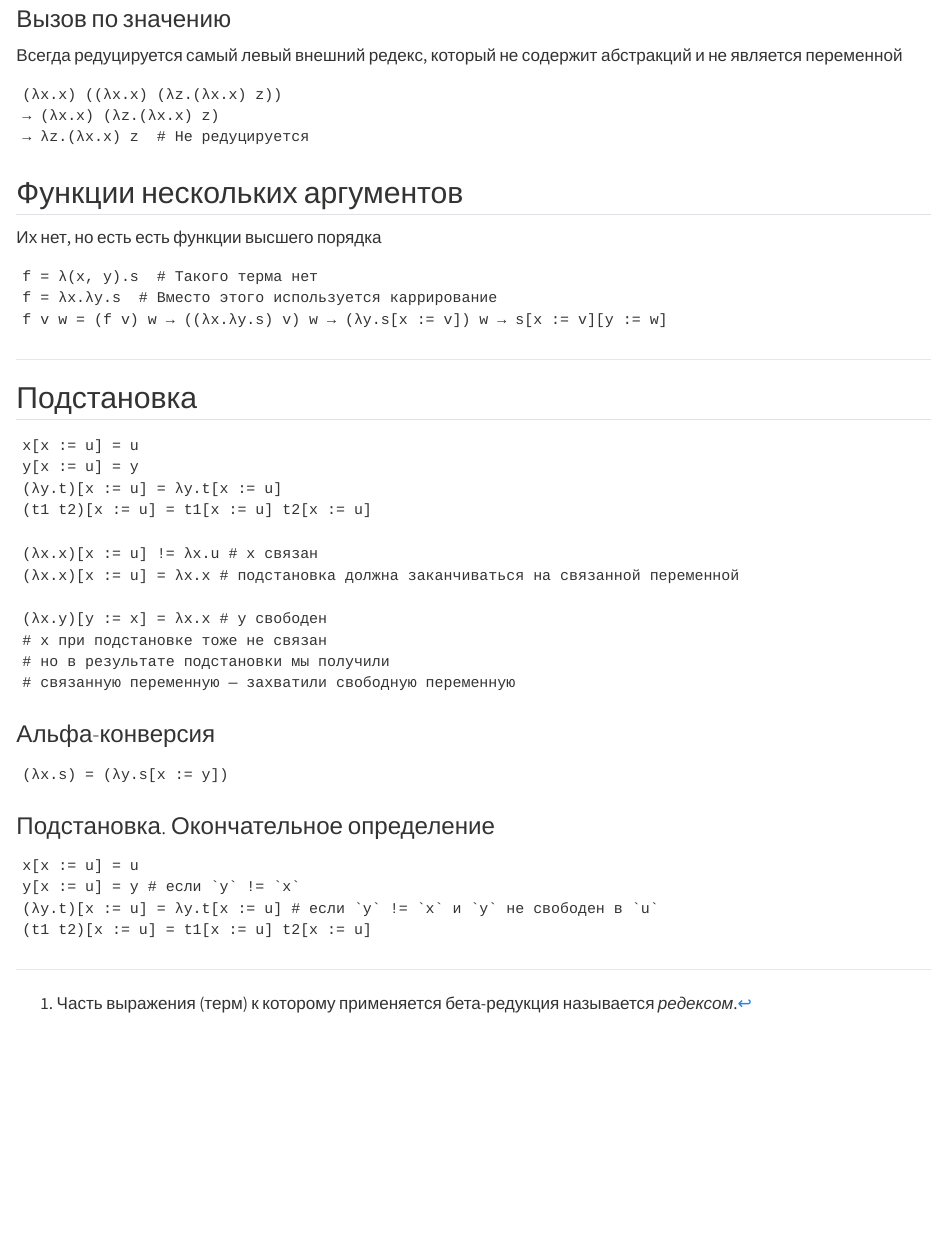
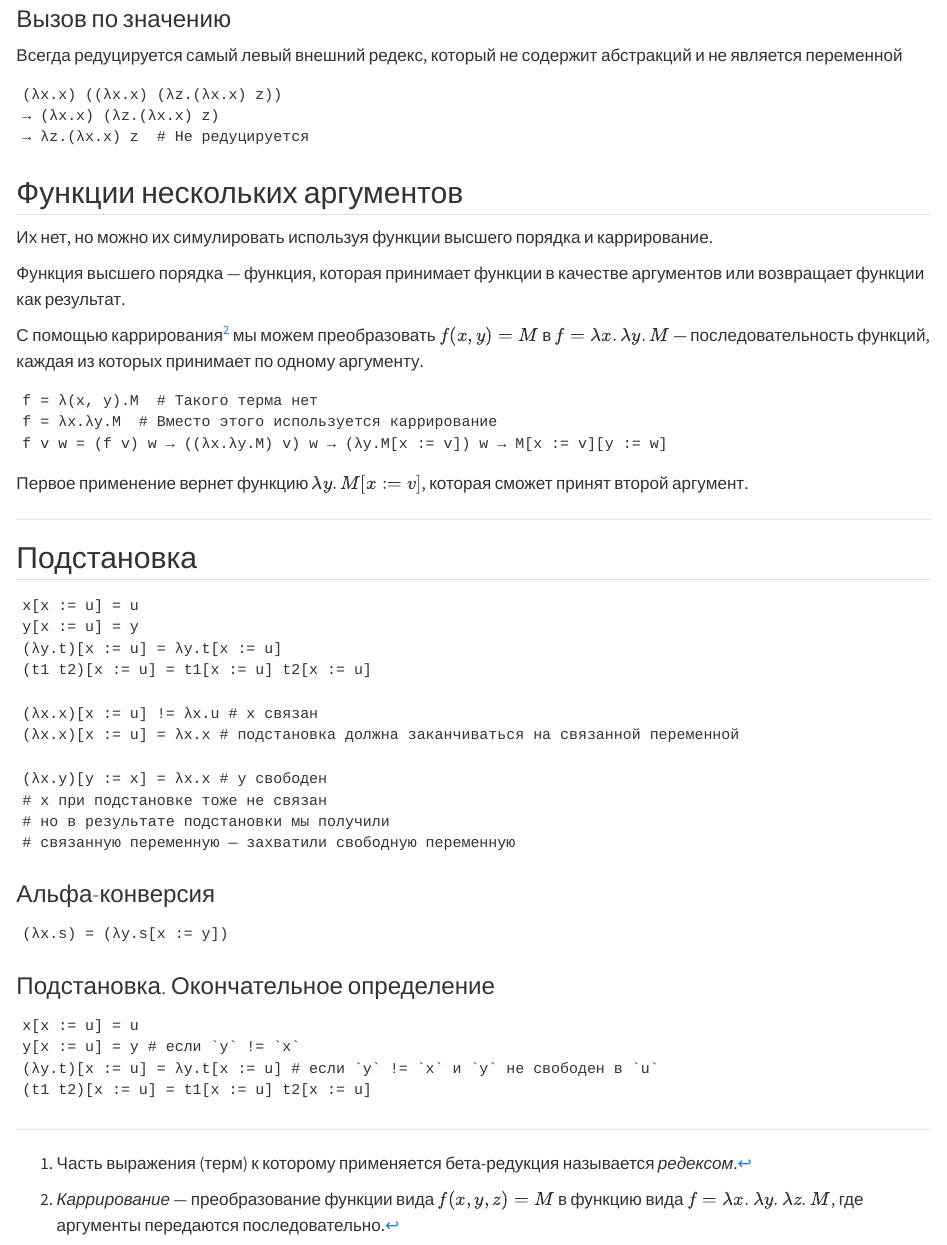
Before and after one commit to Fel1-of/MLaTA_Alt_2024, a Quarto document (docs/lambda-calculus.qmd): the page in a window 1100 px wide, from 2240 px down. Rendered offline with R 4.5, knitr and Pandoc in place of Quarto, with nearby package versions.

Commit message:
Add carring definition

````diff
--- a/docs/lambda-calculus.qmd
+++ b/docs/lambda-calculus.qmd
@@ -144,13 +144,23 @@ id = λx.x
 
 ## Функции нескольких аргументов
 
-Их нет, но есть есть функции высшего порядка
+Их нет, но можно их симулировать используя функции высшего порядка и каррирование.
+
+Функция высшего порядка — функция, которая принимает функции в качестве
+аргументов или возвращает функции как результат.
+
+С помощью каррирования^[*Каррирование* — преобразование функции вида
+$f(x, y, z) = M$ в функцию вида $f = λx.λy.λz.M$, где аргументы передаются
+последовательно.] мы можем преобразовать $f(x, y) = M$ в $f = λx.λy.M$ —
+последовательность функций, каждая из которых принимает по одному аргументу.
 
 ``` text
-f = λ(x, y).s  # Такого терма нет
-f = λx.λy.s  # Вместо этого используется каррирование
-f v w = (f v) w → ((λx.λy.s) v) w → (λy.s[x := v]) w → s[x := v][y := w]
+f = λ(x, y).M  # Такого терма нет
+f = λx.λy.M  # Вместо этого используется каррирование
+f v w = (f v) w → ((λx.λy.M) v) w → (λy.M[x := v]) w → M[x := v][y := w]
 ```
+
+Первое применение вернет функцию $λy.M[x := v]$, которая сможет принят второй аргумент.
 
 ------------------------------------------------------------------------
 
````
